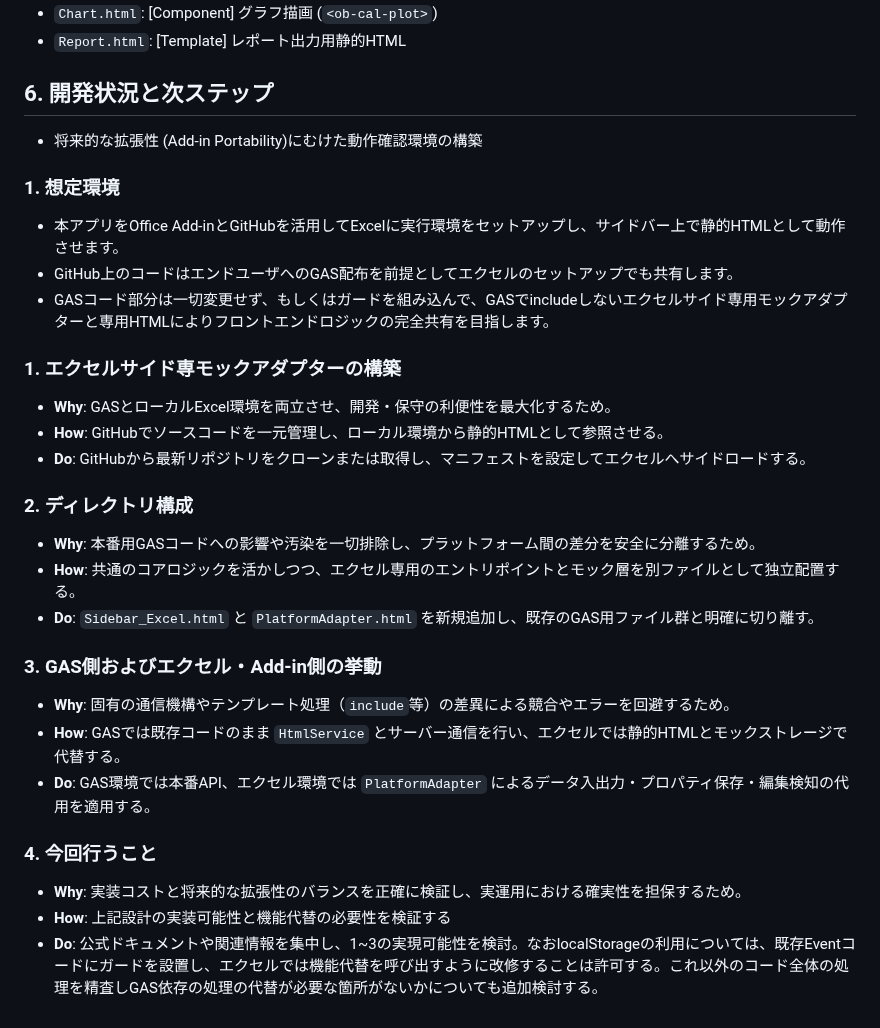
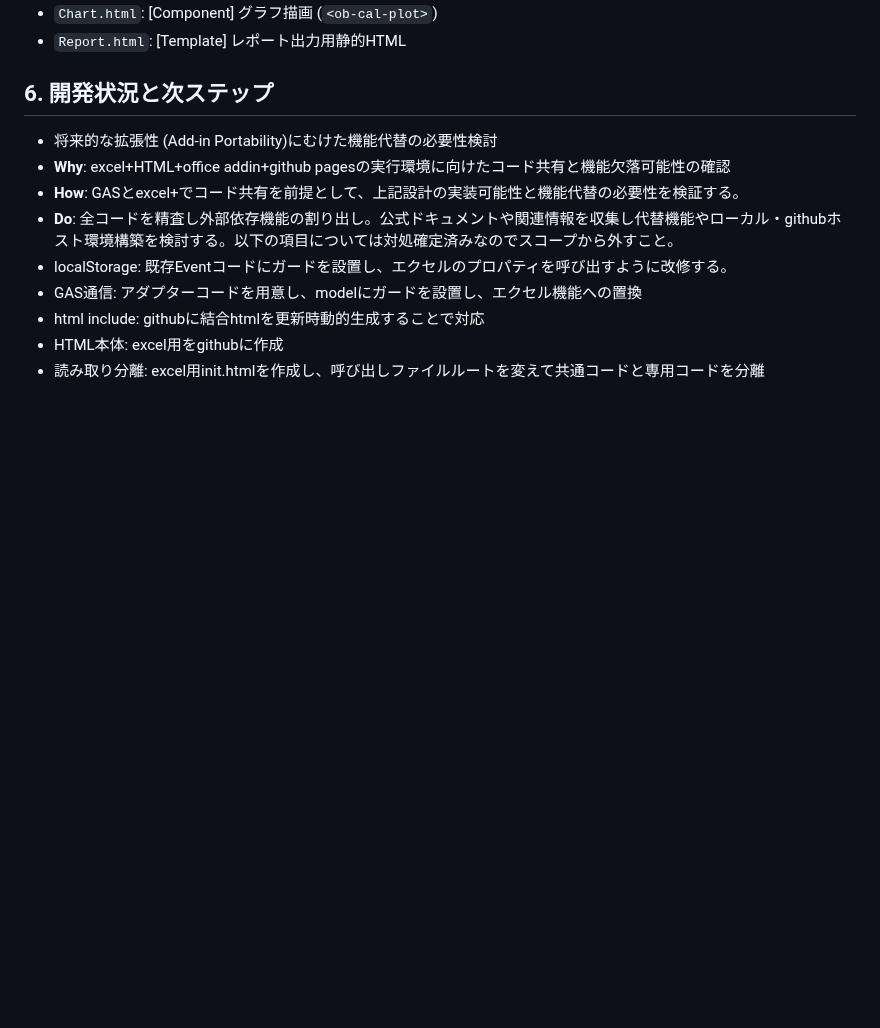
Before and after one commit to rei-watanabe-chiba/OBPLOT, a Markdown page: SAVEPOINT.md, the part around the change. GitHub-like rendering; blank space fills up the shorter version.

Commit message:
SAVEPOINT.md を更新

```diff
--- a/SAVEPOINT.md
+++ b/SAVEPOINT.md
@@ -61,28 +61,12 @@
 - `Report.html`: [Template] レポート出力用静的HTML
 
 ## 6. 開発状況と次ステップ
-- 将来的な拡張性 (Add-in Portability)にむけた動作確認環境の構築
-### 1. 想定環境
-- 本アプリをOffice Add-inとGitHubを活用してExcelに実行環境をセットアップし、サイドバー上で静的HTMLとして動作させます。
-- GitHub上のコードはエンドユーザへのGAS配布を前提としてエクセルのセットアップでも共有します。
-- GASコード部分は一切変更せず、もしくはガードを組み込んで、GASでincludeしないエクセルサイド専用モックアダプターと専用HTMLによりフロントエンドロジックの完全共有を目指します。
-
-### 1. エクセルサイド専モックアダプターの構築
-* **Why**: GASとローカルExcel環境を両立させ、開発・保守の利便性を最大化するため。
-* **How**: GitHubでソースコードを一元管理し、ローカル環境から静的HTMLとして参照させる。
-* **Do**: GitHubから最新リポジトリをクローンまたは取得し、マニフェストを設定してエクセルへサイドロードする。
-
-### 2. ディレクトリ構成
-* **Why**: 本番用GASコードへの影響や汚染を一切排除し、プラットフォーム間の差分を安全に分離するため。
-* **How**: 共通のコアロジックを活かしつつ、エクセル専用のエントリポイントとモック層を別ファイルとして独立配置する。
-* **Do**: `Sidebar_Excel.html` と `PlatformAdapter.html` を新規追加し、既存のGAS用ファイル群と明確に切り離す。
-
-### 3. GAS側およびエクセル・Add-in側の挙動
-* **Why**: 固有の通信機構やテンプレート処理（`include`等）の差異による競合やエラーを回避するため。
-* **How**: GASでは既存コードのまま `HtmlService` とサーバー通信を行い、エクセルでは静的HTMLとモックストレージで代替する。
-* **Do**: GAS環境では本番API、エクセル環境では `PlatformAdapter` によるデータ入出力・プロパティ保存・編集検知の代用を適用する。
-
-### 4. 今回行うこと
-* **Why**: 実装コストと将来的な拡張性のバランスを正確に検証し、実運用における確実性を担保するため。
-* **How**: 上記設計の実装可能性と機能代替の必要性を検証する
-* **Do**: 公式ドキュメントや関連情報を集中し、1~3の実現可能性を検討。なおlocalStorageの利用については、既存Eventコードにガードを設置し、エクセルでは機能代替を呼び出すように改修することは許可する。これ以外のコード全体の処理を精査しGAS依存の処理の代替が必要な箇所がないかについても追加検討する。
+- 将来的な拡張性 (Add-in Portability)にむけた機能代替の必要性検討
+- **Why**: excel+HTML+office addin+github pagesの実行環境に向けたコード共有と機能欠落可能性の確認
+- **How**: GASとexcel+でコード共有を前提として、上記設計の実装可能性と機能代替の必要性を検証する。
+- **Do**: 全コードを精査し外部依存機能の割り出し。公式ドキュメントや関連情報を収集し代替機能やローカル・githubホスト環境構築を検討する。以下の項目については対処確定済みなのでスコープから外すこと。
+- localStorage: 既存Eventコードにガードを設置し、エクセルのプロパティを呼び出すように改修する。
+- GAS通信: アダプターコードを用意し、modelにガードを設置し、エクセル機能への置換
+- html include: githubに結合htmlを更新時動的生成することで対応
+- HTML本体: excel用をgithubに作成
+- 読み取り分離: excel用init.htmlを作成し、呼び出しファイルルートを変えて共通コードと専用コードを分離
```
